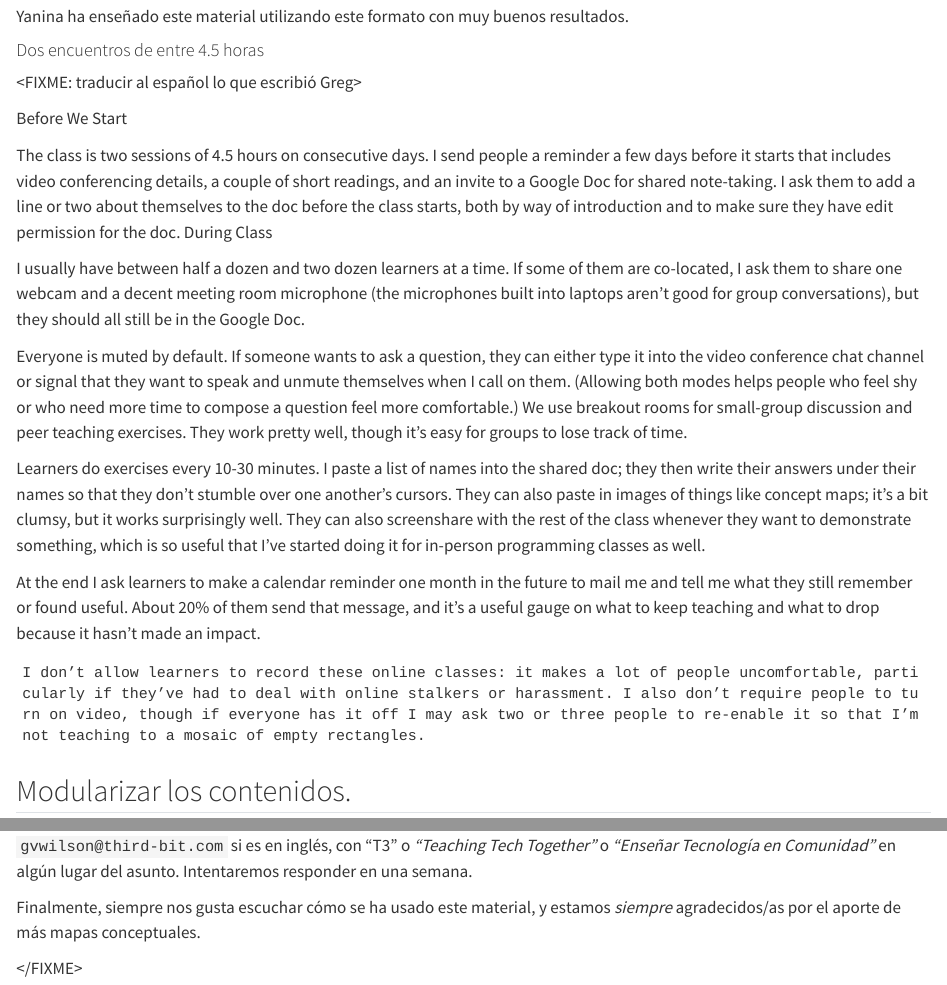
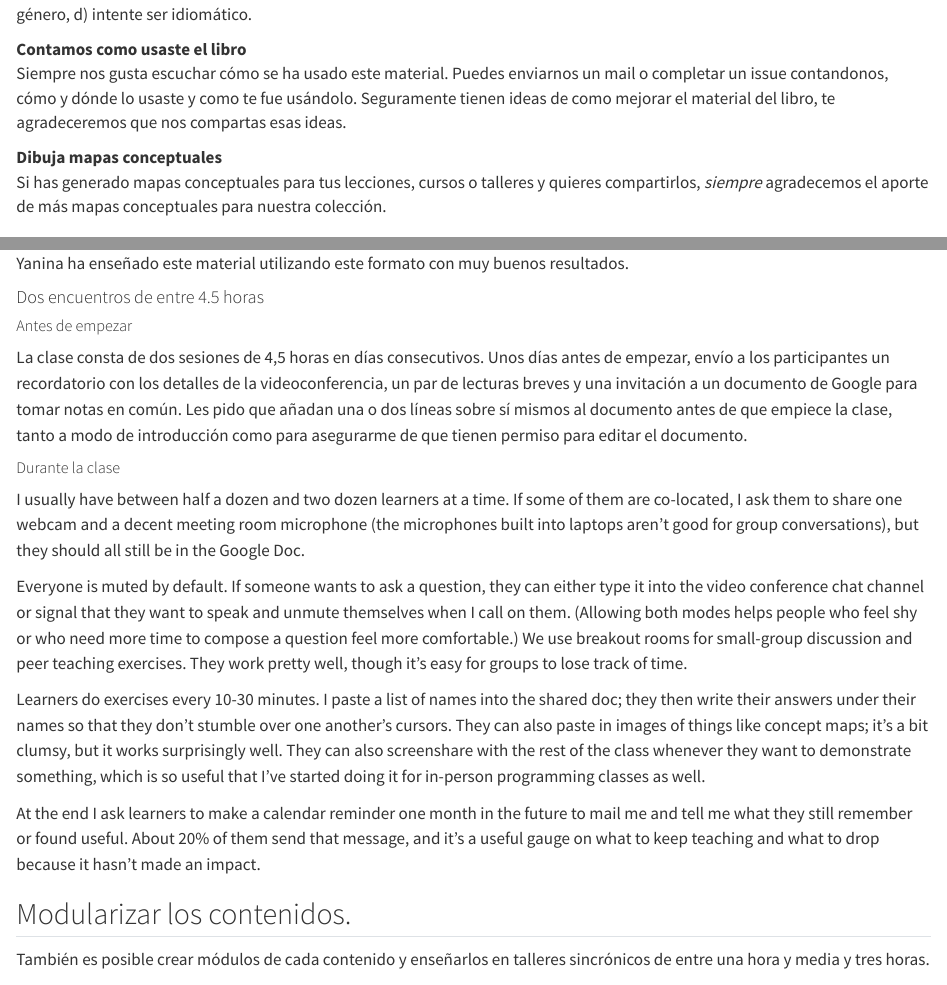
Before and after one commit to yabellini/t3es2ed, a Quarto document (joining.qmd): the page in a window 1100 px wide, from 2640 px down before the commit and from 620 px down after it, and a second part further down, joined at a grey line. Rendered offline with R 4.5, knitr and Pandoc in place of Quarto, with nearby package versions.

Commit message:
uniendote

```diff
--- a/joining.qmd
+++ b/joining.qmd
@@ -18,6 +18,14 @@ Traduce.
 
 :   Si quieres traducir este material a otro idioma, por favor genera un *issue* que indique a que idioma quieres realizar la traducción. Te recomendamos que sea un trabajo que realices entre varias personas, con diferentes roles como traducir y revisar y editar. Como guía general, ten en cuenta estos puntos: a) utiliza una voz conversacional en lugar de una voz formal o académica, b) si corresponde, especifique qué dialecto o variante regional de la lengua se está utilizando, c) intenta ser neutral en cuanto al género, d) intente ser idiomático.
 
+Contamos como usaste el libro
+
+:   Siempre nos gusta escuchar cómo se ha usado este material.  Puedes enviarnos un mail o completar un issue contandonos, cómo y dónde lo usaste y como te fue usándolo. Seguramente tienen ideas de como mejorar el material del libro, te agradeceremos que nos compartas esas ideas.
+
+Dibuja mapas conceptuales
+
+:   Si has generado mapas conceptuales para tus lecciones, cursos o talleres y quieres compartirlos, *siempre* agradecemos el aporte de más mapas conceptuales para nuestra colección.
+
 ## Usando este material {#sec-joining-using}
 
 Como se declaró en el Capítulo @sec-intro, todo este material puede distribuirse y reutilizarse libremente bajo la licencia Creative Commons Atribución -- No Comercial 4.0 (@sec-license). Puedes usar la versión en línea en <https://educarencomunidad.tech/> en cualquier clase (gratuita o paga), y puedes citar extractos breves bajo las disposiciones de \[uso justo\]\[uso-justo\], pero no puedes volver a publicar fragmentos grandes en obras comerciales sin permiso previo.
@@ -67,12 +75,14 @@ Este formato tiene la ventaja de dar tiempo para reflexionar y repasar el materi
 
 #### Dos encuentros de entre 4.5 horas
 
-<FIXME: traducir al español lo que escribió Greg>
+##### Antes de empezar
 
-Before We Start
+La clase consta de dos sesiones de 4,5 horas en días consecutivos. Unos días antes de empezar, envío a los participantes un recordatorio con los detalles de la videoconferencia, un par de lecturas breves y una invitación a un documento de Google para tomar notas en común. Les pido que añadan una o dos líneas sobre sí mismos al documento antes de que empiece la clase, tanto a modo de introducción como para asegurarme de que tienen permiso para editar el documento.
 
-The class is two sessions of 4.5 hours on consecutive days. I send people a reminder a few days before it starts that includes video conferencing details, a couple of short readings, and an invite to a Google Doc for shared note-taking. I ask them to add a line or two about themselves to the doc before the class starts, both by way of introduction and to make sure they have edit permission for the doc.
-During Class
+##### Durante la clase
+
+
+
 
 I usually have between half a dozen and two dozen learners at a time. If some of them are co-located, I ask them to share one webcam and a decent meeting room microphone (the microphones built into laptops aren’t good for group conversations), but they should all still be in the Google Doc.
 
@@ -81,8 +91,6 @@ Everyone is muted by default. If someone wants to ask a question, they can eithe
 Learners do exercises every 10-30 minutes. I paste a list of names into the shared doc; they then write their answers under their names so that they don’t stumble over one another’s cursors. They can also paste in images of things like concept maps; it’s a bit clumsy, but it works surprisingly well. They can also screenshare with the rest of the class whenever they want to demonstrate something, which is so useful that I’ve started doing it for in-person programming classes as well.
 
 At the end I ask learners to make a calendar reminder one month in the future to mail me and tell me what they still remember or found useful. About 20% of them send that message, and it’s a useful gauge on what to keep teaching and what to drop because it hasn’t made an impact.
-
-    I don’t allow learners to record these online classes: it makes a lot of people uncomfortable, particularly if they’ve had to deal with online stalkers or harassment. I also don’t require people to turn on video, though if everyone has it off I may ask two or three people to re-enable it so that I’m not teaching to a mosaic of empty rectangles.
 
 
 ## Modularizar los contenidos.
@@ -300,6 +308,6 @@ Siempre etiqueta tus *issues* y *pull requests* como *"Español"*.
 
 Si no deseas crear una cuenta de GitHub, envía tu contribución por correo electrónico a yabellini\@gmail.com si es en español o a `gvwilson@third-bit.com` si es en inglés, con "T3" o *"Teaching Tech Together"* o *"Enseñar Tecnología en Comunidad"* en algún lugar del asunto. Intentaremos responder en una semana.
 
-Finalmente, siempre nos gusta escuchar cómo se ha usado este material, y estamos *siempre* agradecidos/as por el aporte de más mapas conceptuales.
+
 
 \</FIXME\>
```
Also changed, not shown: intro.qmd (+1 -1 lines), joining.qmd (2 more changed lines), 3 other files.
